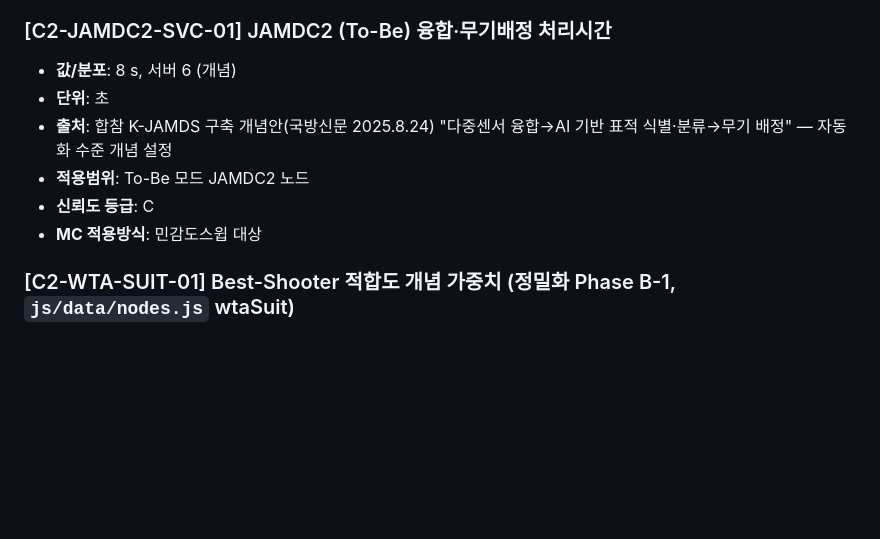
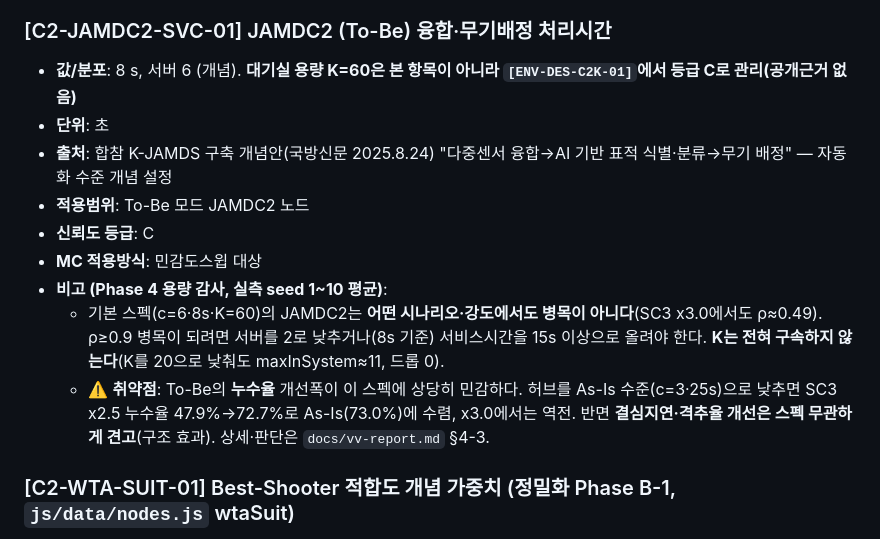
Before and after one commit to DaehyunY00/Air_Defense, a Markdown page: docs/params.md, the part around the change. GitHub-like rendering; blank space fills up the shorter version.

```diff
--- a/docs/params.md
+++ b/docs/params.md
@@ -112,12 +112,15 @@
 - **MC 적용방식**: 민감도스윕 대상
 
 ### [C2-JAMDC2-SVC-01] JAMDC2 (To-Be) 융합·무기배정 처리시간
-- **값/분포**: 8 s, 서버 6 (개념)
+- **값/분포**: 8 s, 서버 6 (개념). **대기실 용량 K=60은 본 항목이 아니라 `[ENV-DES-C2K-01]`에서 등급 C로 관리(공개근거 없음)**
 - **단위**: 초
 - **출처**: 합참 K-JAMDS 구축 개념안(국방신문 2025.8.24) "다중센서 융합→AI 기반 표적 식별·분류→무기 배정" — 자동화 수준 개념 설정
 - **적용범위**: To-Be 모드 JAMDC2 노드
 - **신뢰도 등급**: C
 - **MC 적용방식**: 민감도스윕 대상
+- **비고 (Phase 4 용량 감사, 실측 seed 1~10 평균)**:
+  - 기본 스펙(c=6·8s·K=60)의 JAMDC2는 **어떤 시나리오·강도에서도 병목이 아니다**(SC3 x3.0에서도 ρ≈0.49). ρ≥0.9 병목이 되려면 서버를 2로 낮추거나(8s 기준) 서비스시간을 15s 이상으로 올려야 한다. **K는 전혀 구속하지 않는다**(K를 20으로 낮춰도 maxInSystem≈11, 드롭 0).
+  - ⚠️ **취약점**: To-Be의 **누수율** 개선폭이 이 스펙에 상당히 민감하다. 허브를 As-Is 수준(c=3·25s)으로 낮추면 SC3 x2.5 누수율 47.9%→72.7%로 As-Is(73.0%)에 수렴, x3.0에서는 역전. 반면 **결심지연·격추율 개선은 스펙 무관하게 견고**(구조 효과). 상세·판단은 `docs/vv-report.md` §4-3.
 
 ### [C2-WTA-SUIT-01] Best-Shooter 적합도 개념 가중치 (정밀화 Phase B-1, `js/data/nodes.js` wtaSuit)
 - **값/분포**: 무기별 × 위협 고도대역(low/medium/ballistic) 개념 가중 — FTR {0.7/1.2/0} · SHORAD {1.3/0.5/0} · MSAM-1C {0.8/1.1/0} · MDU-M {0.7/0.9/1.2} · MDU-L {0/0/1.3} · SM-2 {0.8/1.0/0}. WTA 점수 = wtaSuit[고도대역] × (0.25+0.75×잔여용량비). 동점은 노드 id 사전순(결정론)
```
Also changed, not shown: docs/vv-report.md (+11 -0 lines).
